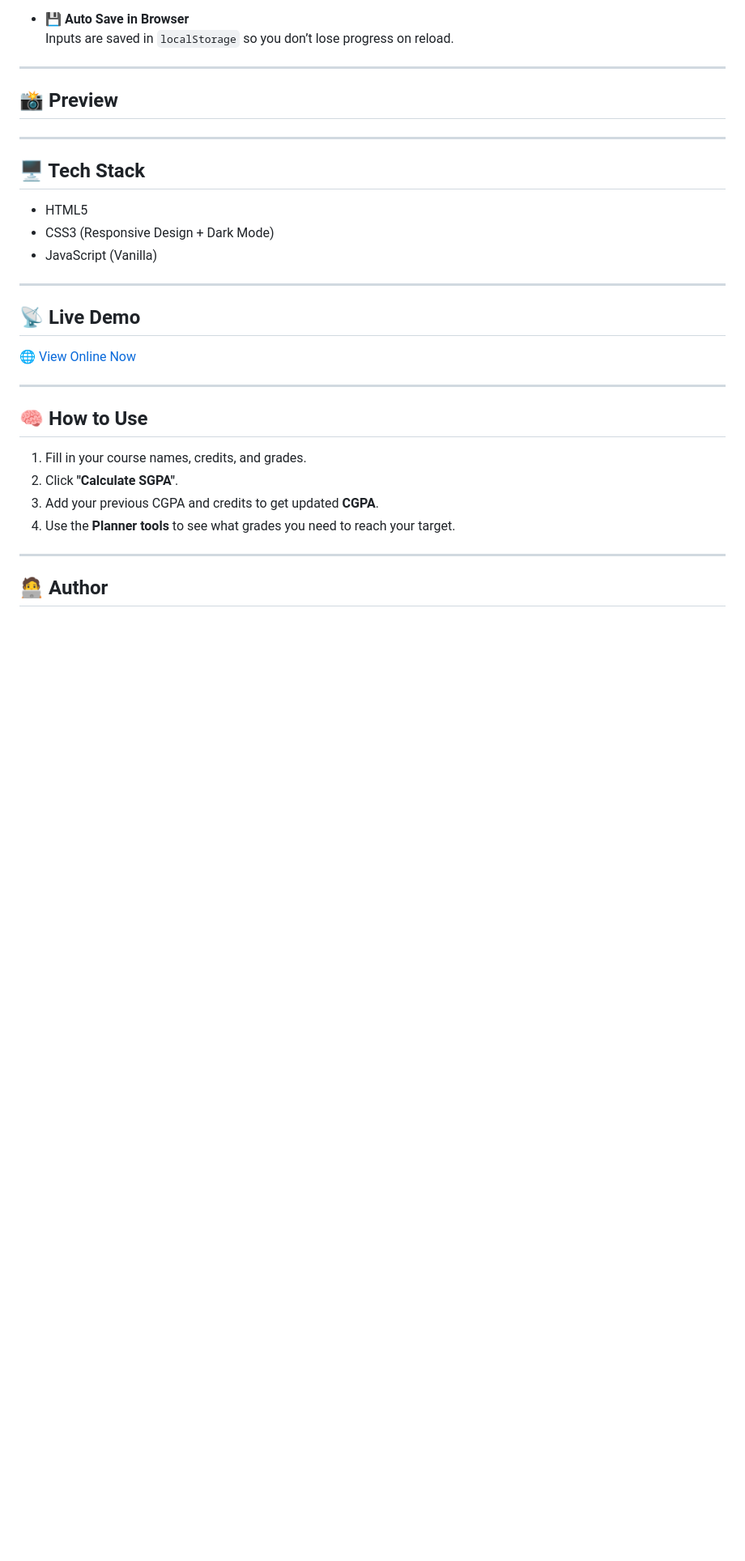
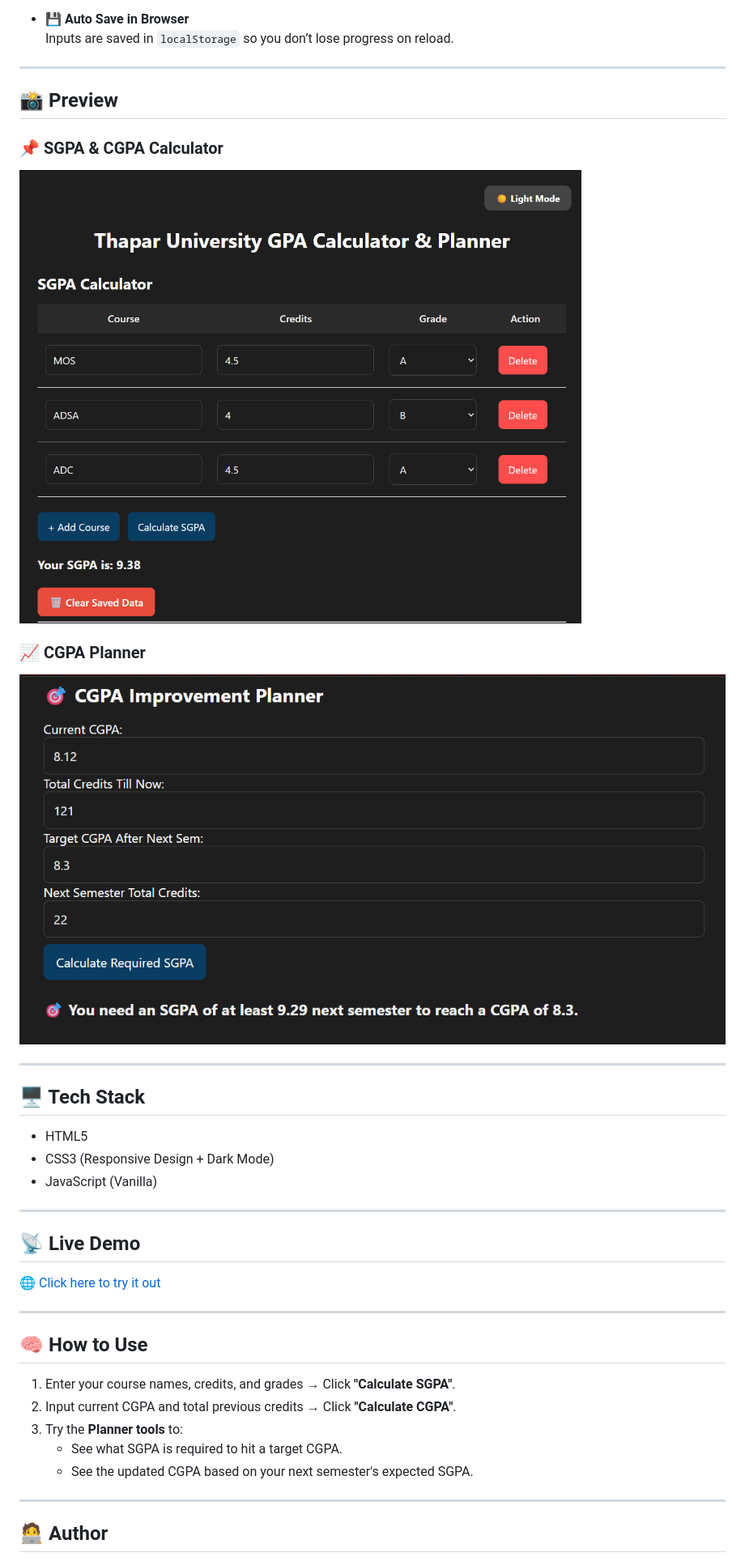
Before and after one commit to jatinchhabraa/GPA-Planner, a Markdown page: README.md, the part around the change printed below. Shown: that part at 81% size. GitHub-like rendering; pictures changed too: images/image1.png (added), images/image2.png (added); blank space fills up the shorter version.

Commit message:
Updated README with project details

```diff
--- a/README.md
+++ b/README.md
@@ -30,6 +30,14 @@ A modern, responsive web app to calculate **SGPA**, **CGPA**, and **plan GPA imp
 
 ## 📸 Preview
 
+### 📌 SGPA & CGPA Calculator
+
+![SGPA Calculator](./images/image1.png)
+
+### 📈 CGPA Planner
+
+![CGPA Planner](./images/image2.png)
+
 ---
 
 ## 🖥️ Tech Stack
@@ -42,16 +50,17 @@ A modern, responsive web app to calculate **SGPA**, **CGPA**, and **plan GPA imp
 
 ## 📡 Live Demo
 
-[🌐 View Online Now](https://cgpa-buddy.netlify.app/)
+[🌐 Click here to try it out](https://cgpa-buddy.netlify.app/)
 
 ---
 
 ## 🧠 How to Use
 
-1. Fill in your course names, credits, and grades.
-2. Click **"Calculate SGPA"**.
-3. Add your previous CGPA and credits to get updated **CGPA**.
-4. Use the **Planner tools** to see what grades you need to reach your target.
+1. Enter your course names, credits, and grades → Click **"Calculate SGPA"**.
+2. Input current CGPA and total previous credits → Click **"Calculate CGPA"**.
+3. Try the **Planner tools** to:
+   - See what SGPA is required to hit a target CGPA.
+   - See the updated CGPA based on your next semester's expected SGPA.
 
 ---
 
```
Also changed, not shown: other parts of README.md (+1 -3 lines).
